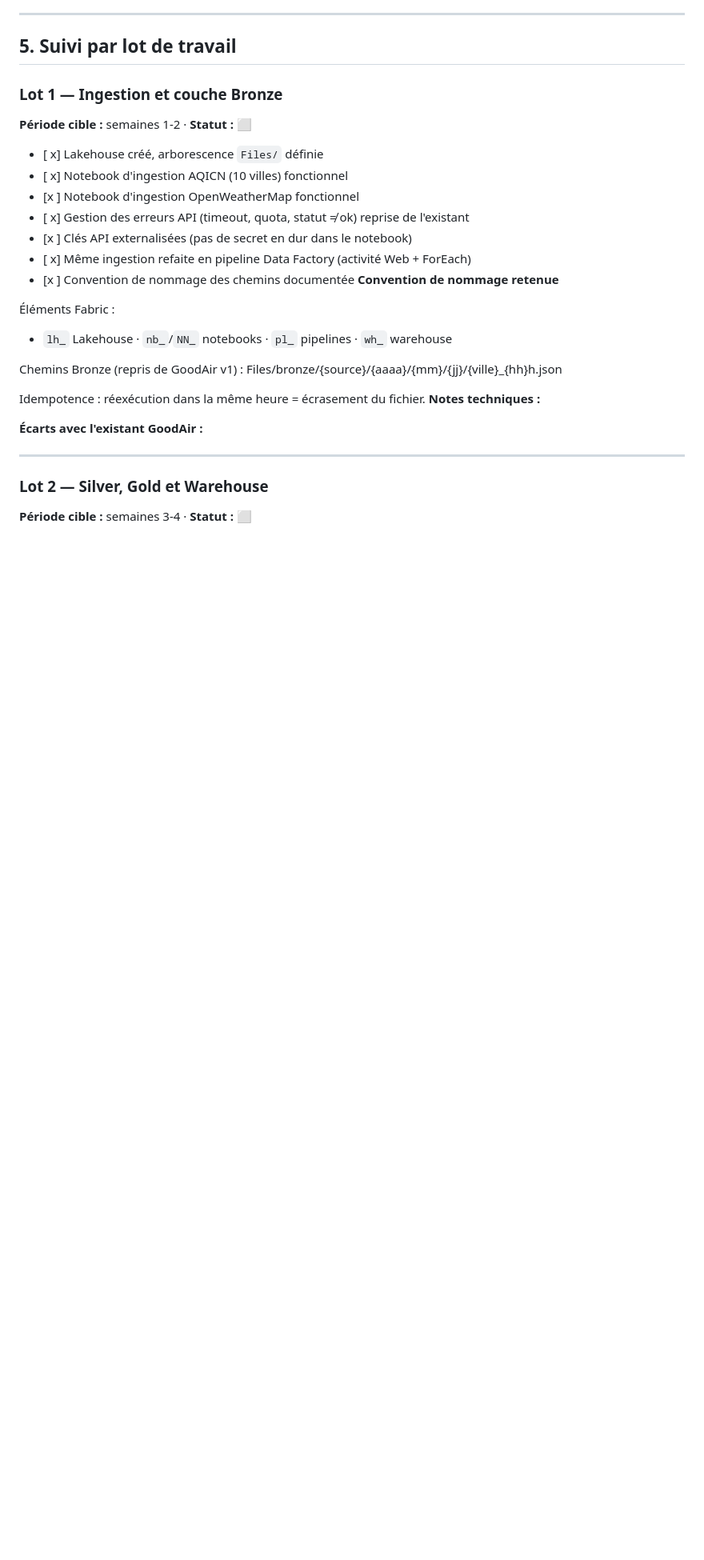
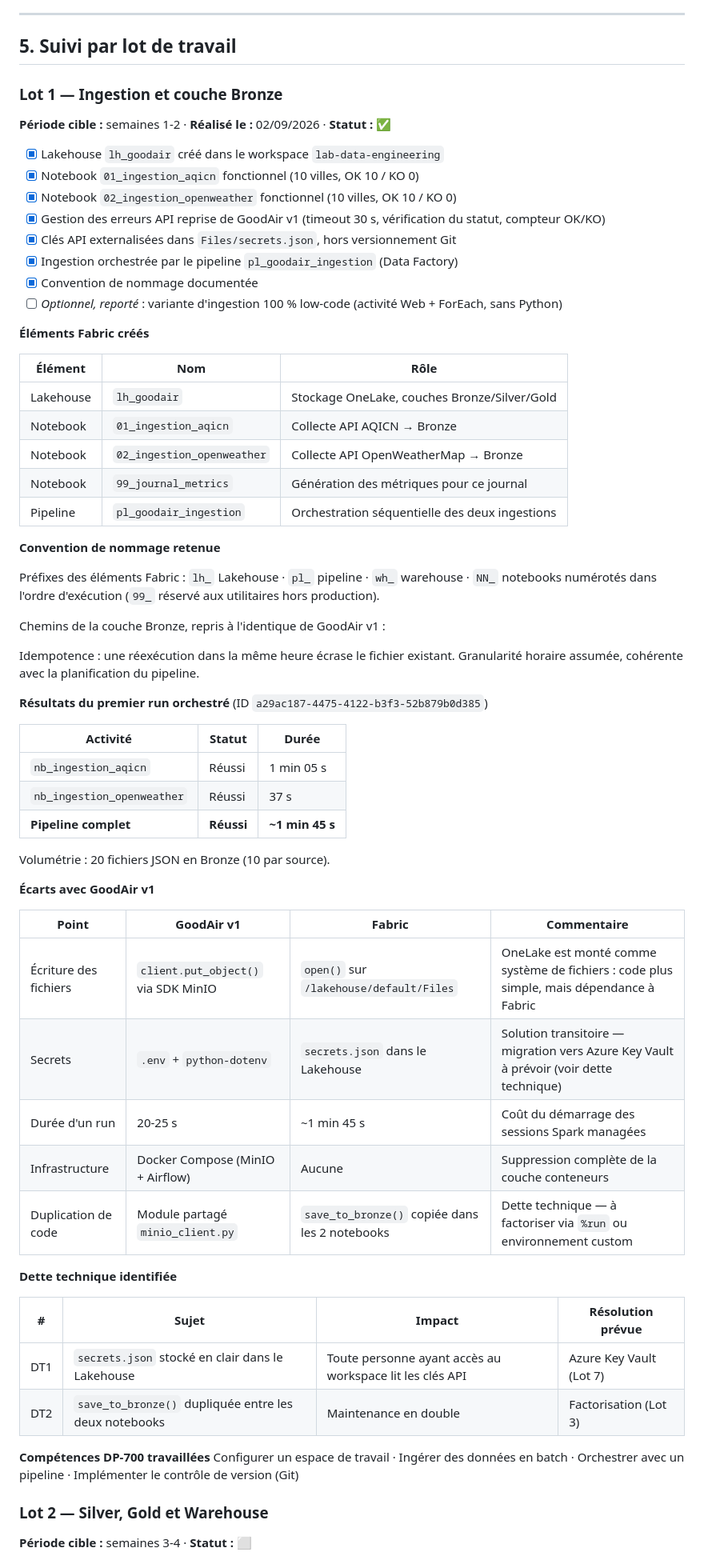
Before and after one commit to maoudiarra/goodair-fabric, a Markdown page: JOURNAL_PROJET_GOODAIR_FABRIC.md, the part around the change. Shown at 80% size. Rendered like a GitHub page; blank space fills up the shorter version.

Commit message:
Lot 1 : bloc detaille

```diff
--- a/JOURNAL_PROJET_GOODAIR_FABRIC.md
+++ b/JOURNAL_PROJET_GOODAIR_FABRIC.md
@@ -150,29 +150,65 @@ La plateforme GoodAir existe déjà en version auto-hébergée : collecte horair
 
 ### Lot 1 — Ingestion et couche Bronze
 
-**Période cible :** semaines 1-2 · **Statut :** ⬜
+**Période cible :** semaines 1-2 · **Réalisé le :** 02/09/2026 · **Statut :** ✅
 
-- [ x] Lakehouse créé, arborescence `Files/` définie
-- [ x] Notebook d'ingestion AQICN (10 villes) fonctionnel
-- [x ] Notebook d'ingestion OpenWeatherMap fonctionnel
-- [ x] Gestion des erreurs API (timeout, quota, statut ≠ ok) reprise de l'existant
-- [x ] Clés API externalisées (pas de secret en dur dans le notebook)
-- [ x] Même ingestion refaite en pipeline Data Factory (activité Web + ForEach)
-- [x ] Convention de nommage des chemins documentée
+- [x] Lakehouse `lh_goodair` créé dans le workspace `lab-data-engineering`
+- [x] Notebook `01_ingestion_aqicn` fonctionnel (10 villes, OK 10 / KO 0)
+- [x] Notebook `02_ingestion_openweather` fonctionnel (10 villes, OK 10 / KO 0)
+- [x] Gestion des erreurs API reprise de GoodAir v1 (timeout 30 s, vérification du statut, compteur OK/KO)
+- [x] Clés API externalisées dans `Files/secrets.json`, hors versionnement Git
+- [x] Ingestion orchestrée par le pipeline `pl_goodair_ingestion` (Data Factory)
+- [x] Convention de nommage documentée
+- [ ] *Optionnel, reporté* : variante d'ingestion 100 % low-code (activité Web + ForEach, sans Python)
+
+**Éléments Fabric créés**
+
+| Élément | Nom | Rôle |
+|---|---|---|
+| Lakehouse | `lh_goodair` | Stockage OneLake, couches Bronze/Silver/Gold |
+| Notebook | `01_ingestion_aqicn` | Collecte API AQICN → Bronze |
+| Notebook | `02_ingestion_openweather` | Collecte API OpenWeatherMap → Bronze |
+| Notebook | `99_journal_metrics` | Génération des métriques pour ce journal |
+| Pipeline | `pl_goodair_ingestion` | Orchestration séquentielle des deux ingestions |
+
 **Convention de nommage retenue**
 
-Éléments Fabric :
-- `lh_` Lakehouse · `nb_`/`NN_` notebooks · `pl_` pipelines · `wh_` warehouse
+Préfixes des éléments Fabric :
+`lh_` Lakehouse · `pl_` pipeline · `wh_` warehouse · `NN_` notebooks numérotés dans l'ordre d'exécution (`99_` réservé aux utilitaires hors production).
 
-Chemins Bronze (repris de GoodAir v1) :
-Files/bronze/{source}/{aaaa}/{mm}/{jj}/{ville}_{hh}h.json
+Chemins de la couche Bronze, repris à l'identique de GoodAir v1 :
 
-Idempotence : réexécution dans la même heure = écrasement du fichier.
-**Notes techniques :**
+Idempotence : une réexécution dans la même heure écrase le fichier existant. Granularité horaire assumée, cohérente avec la planification du pipeline.
 
-**Écarts avec l'existant GoodAir :**
+**Résultats du premier run orchestré** (ID `a29ac187-4475-4122-b3f3-52b879b0d385`)
 
----
+| Activité | Statut | Durée |
+|---|---|---|
+| `nb_ingestion_aqicn` | Réussi | 1 min 05 s |
+| `nb_ingestion_openweather` | Réussi | 37 s |
+| **Pipeline complet** | **Réussi** | **~1 min 45 s** |
+
+Volumétrie : 20 fichiers JSON en Bronze (10 par source).
+
+**Écarts avec GoodAir v1**
+
+| Point | GoodAir v1 | Fabric | Commentaire |
+|---|---|---|---|
+| Écriture des fichiers | `client.put_object()` via SDK MinIO | `open()` sur `/lakehouse/default/Files` | OneLake est monté comme système de fichiers : code plus simple, mais dépendance à Fabric |
+| Secrets | `.env` + `python-dotenv` | `secrets.json` dans le Lakehouse | Solution transitoire — migration vers Azure Key Vault à prévoir (voir dette technique) |
+| Durée d'un run | 20-25 s | ~1 min 45 s | Coût du démarrage des sessions Spark managées |
+| Infrastructure | Docker Compose (MinIO + Airflow) | Aucune | Suppression complète de la couche conteneurs |
+| Duplication de code | Module partagé `minio_client.py` | `save_to_bronze()` copiée dans les 2 notebooks | Dette technique — à factoriser via `%run` ou environnement custom |
+
+**Dette technique identifiée**
+
+| # | Sujet | Impact | Résolution prévue |
+|---|---|---|---|
+| DT1 | `secrets.json` stocké en clair dans le Lakehouse | Toute personne ayant accès au workspace lit les clés API | Azure Key Vault (Lot 7) |
+| DT2 | `save_to_bronze()` dupliquée entre les deux notebooks | Maintenance en double | Factorisation (Lot 3) |
+
+**Compétences DP-700 travaillées**
+Configurer un espace de travail · Ingérer des données en batch · Orchestrer avec un pipeline · Implémenter le contrôle de version (Git)
 
 ### Lot 2 — Silver, Gold et Warehouse
 
```
